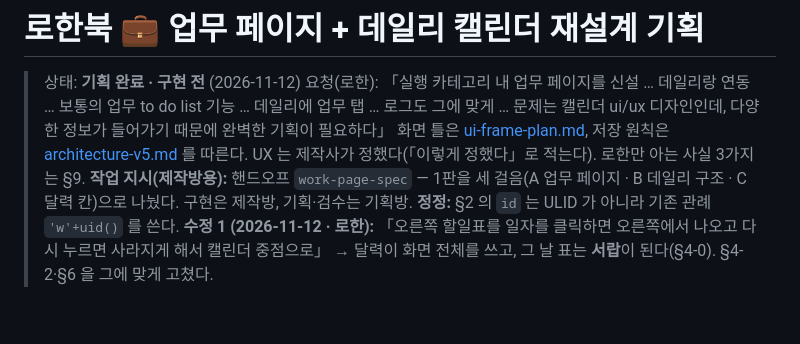
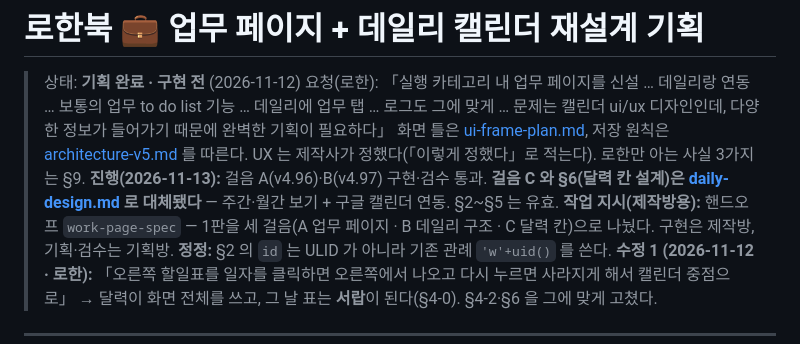
Before and after one commit to rohanchung/gagyebu, a Markdown page: work-design.md, the part around the change. Drawn GitHub-style; blank space fills up the shorter version.

```diff
--- a/work-design.md
+++ b/work-design.md
@@ -4,6 +4,7 @@
 > 요청(로한): 「실행 카테고리 내 업무 페이지를 신설 … 데일리랑 연동 … 보통의 업무 to do list 기능 … 데일리에 업무 탭 … 로그도 그에 맞게 … 문제는 캘린더 ui/ux 디자인인데, 다양한 정보가 들어가기 때문에 완벽한 기획이 필요하다」
 > 화면 틀은 [ui-frame-plan.md](ui-frame-plan.md), 저장 원칙은 [architecture-v5.md](architecture-v5.md) 를 따른다.
 > UX 는 제작사가 정했다(「이렇게 정했다」로 적는다). 로한만 아는 사실 3가지는 §9.
+> **진행(2026-11-13):** 걸음 A(v4.96)·B(v4.97) 구현·검수 통과. **걸음 C 와 §6(달력 칸 설계)은 [daily-design.md](daily-design.md) 로 대체됐다** — 주간·월간 보기 + 구글 캘린더 연동. §2~§5 는 유효.
 > **작업 지시(제작방용):** 핸드오프 `work-page-spec` — 1판을 세 걸음(A 업무 페이지 · B 데일리 구조 · C 달력 칸)으로 나눴다. 구현은 제작방, 기획·검수는 기획방.
 > **정정:** §2 의 `id` 는 ULID 가 아니라 기존 관례 `'w'+uid()` 를 쓴다.
 > **수정 1 (2026-11-12 · 로한):** 「오른쪽 할일표를 일자를 클릭하면 오른쪽에서 나오고 다시 누르면 사라지게 해서 캘린더 중점으로」 → 달력이 화면 전체를 쓰고, 그 날 표는 **서랍**이 된다(§4-0). §4-2·§6 을 그에 맞게 고쳤다.
```
Also changed, not shown: daily-design.md (added, +183 -0 lines).
